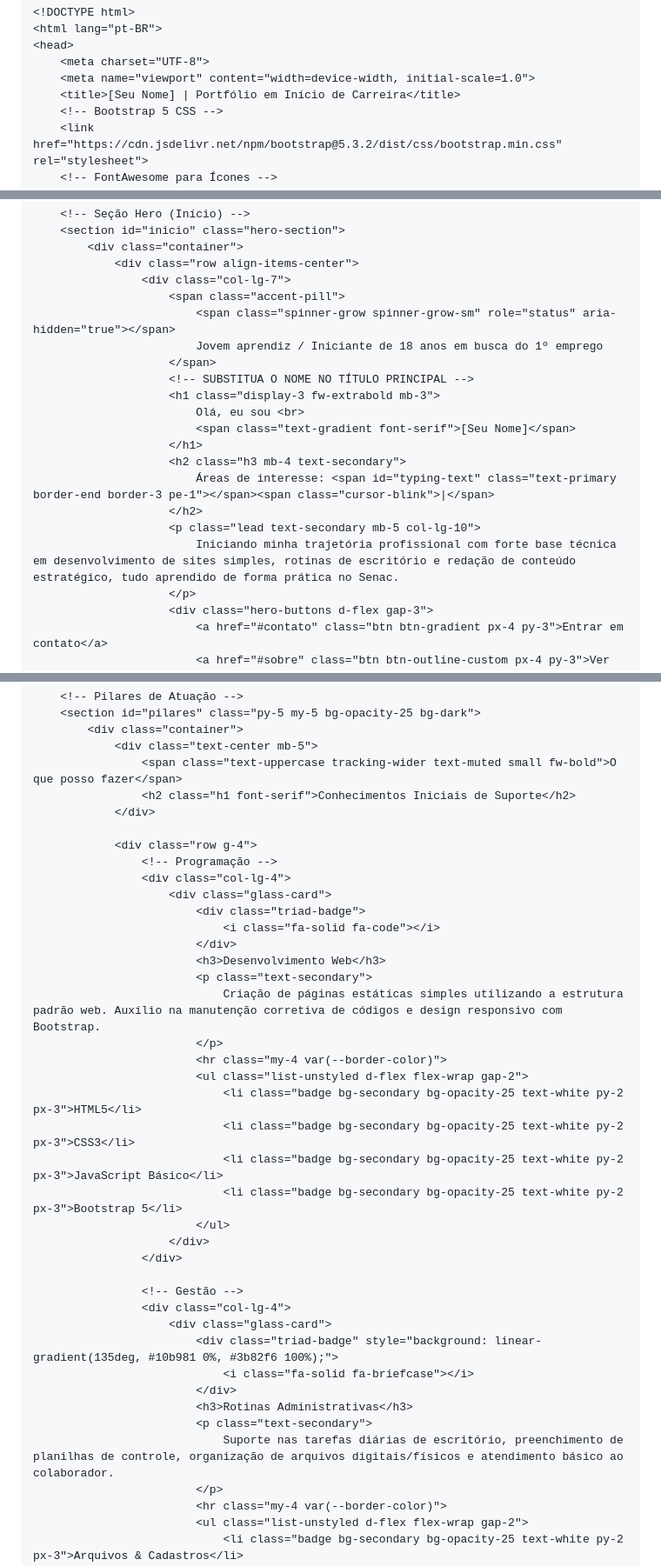
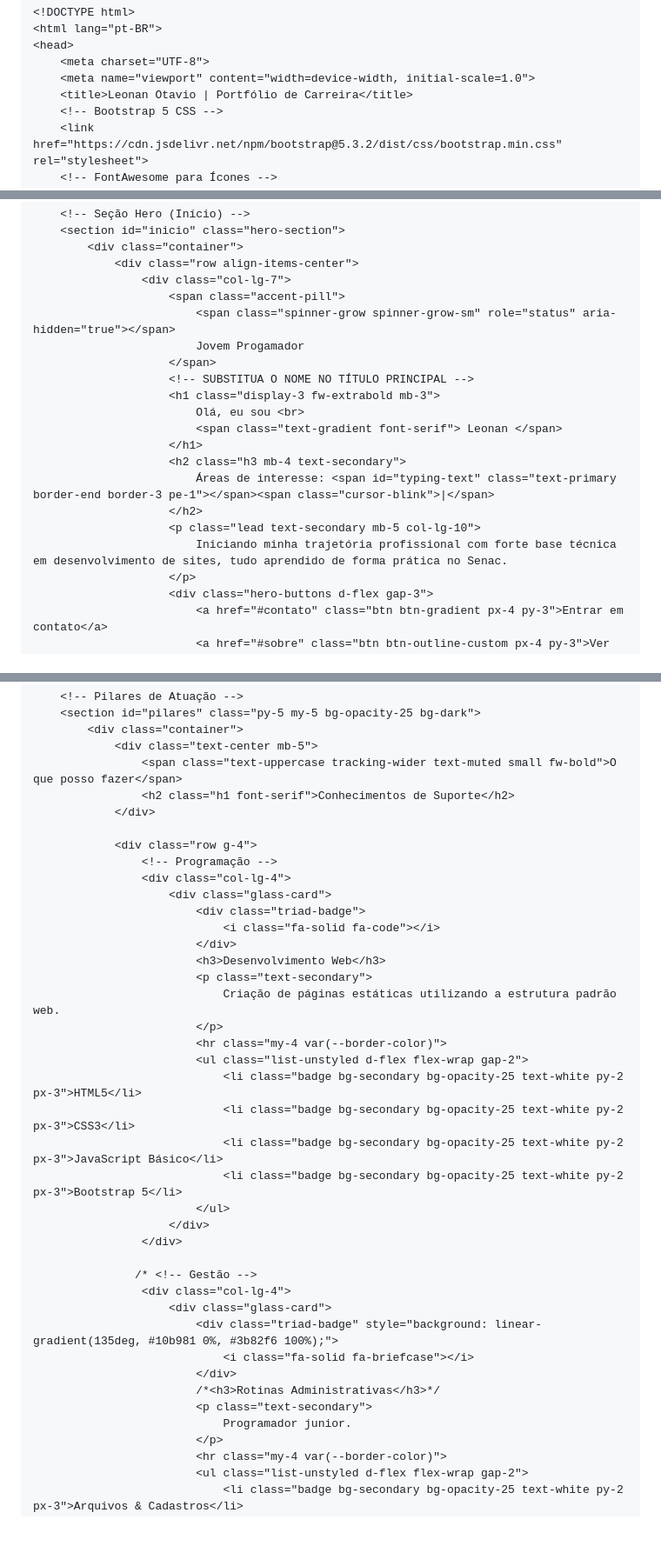
Before and after one commit to leonandutra/Portf-lio-, a Markdown page: README.md, 3 parts joined by grey strips. Shown at 87% size. Rendered like a GitHub page; blank space fills up the shorter version.

```diff
--- a/README.md
+++ b/README.md
@@ -4,7 +4,7 @@
 <head>
     <meta charset="UTF-8">
     <meta name="viewport" content="width=device-width, initial-scale=1.0">
-    <title>[Seu Nome] | Portfólio em Início de Carreira</title>
+    <title>Leonan Otavio | Portfólio de Carreira</title>
     <!-- Bootstrap 5 CSS -->
     <link href="https://cdn.jsdelivr.net/npm/bootstrap@5.3.2/dist/css/bootstrap.min.css" rel="stylesheet">
     <!-- FontAwesome para Ícones -->
@@ -346,18 +346,18 @@
                 <div class="col-lg-7">
                     <span class="accent-pill">
                         <span class="spinner-grow spinner-grow-sm" role="status" aria-hidden="true"></span>
-                        Jovem aprendiz / Iniciante de 18 anos em busca do 1º emprego
+                        Jovem Progamador
                     </span>
                     <!-- SUBSTITUA O NOME NO TÍTULO PRINCIPAL -->
                     <h1 class="display-3 fw-extrabold mb-3">
                         Olá, eu sou <br>
-                        <span class="text-gradient font-serif">[Seu Nome]</span>
+                        <span class="text-gradient font-serif"> Leonan </span>
                     </h1>
                     <h2 class="h3 mb-4 text-secondary">
                         Áreas de interesse: <span id="typing-text" class="text-primary border-end border-3 pe-1"></span><span class="cursor-blink">|</span>
                     </h2>
                     <p class="lead text-secondary mb-5 col-lg-10">
-                        Iniciando minha trajetória profissional com forte base técnica em desenvolvimento de sites simples, rotinas de escritório e redação de conteúdo estratégico, tudo aprendido de forma prática no Senac.
+                        Iniciando minha trajetória profissional com forte base técnica em desenvolvimento de sites, tudo aprendido de forma prática no Senac.
                     </p>
                     <div class="hero-buttons d-flex gap-3">
                         <a href="#contato" class="btn btn-gradient px-4 py-3">Entrar em contato</a>
@@ -450,7 +450,7 @@
         <div class="container">
             <div class="text-center mb-5">
                 <span class="text-uppercase tracking-wider text-muted small fw-bold">O que posso fazer</span>
-                <h2 class="h1 font-serif">Conhecimentos Iniciais de Suporte</h2>
+                <h2 class="h1 font-serif">Conhecimentos de Suporte</h2>
             </div>
 
             <div class="row g-4">
@@ -462,7 +462,7 @@
                         </div>
                         <h3>Desenvolvimento Web</h3>
                         <p class="text-secondary">
-                            Criação de páginas estáticas simples utilizando a estrutura padrão web. Auxílio na manutenção corretiva de códigos e design responsivo com Bootstrap.
+                            Criação de páginas estáticas utilizando a estrutura padrão web.
                         </p>
                         <hr class="my-4 var(--border-color)">
                         <ul class="list-unstyled d-flex flex-wrap gap-2">
@@ -474,15 +474,15 @@
                     </div>
                 </div>
 
-                <!-- Gestão -->
+               /* <!-- Gestão -->
                 <div class="col-lg-4">
                     <div class="glass-card">
                         <div class="triad-badge" style="background: linear-gradient(135deg, #10b981 0%, #3b82f6 100%);">
                             <i class="fa-solid fa-briefcase"></i>
                         </div>
-                        <h3>Rotinas Administrativas</h3>
+                        /*<h3>Rotinas Administrativas</h3>*/
                         <p class="text-secondary">
-                            Suporte nas tarefas diárias de escritório, preenchimento de planilhas de controle, organização de arquivos digitais/físicos e atendimento básico ao colaborador.
+                            Programador junior.
                         </p>
                         <hr class="my-4 var(--border-color)">
                         <ul class="list-unstyled d-flex flex-wrap gap-2">
```
Also changed, not shown: other parts of README.md (+15 -15 lines).
